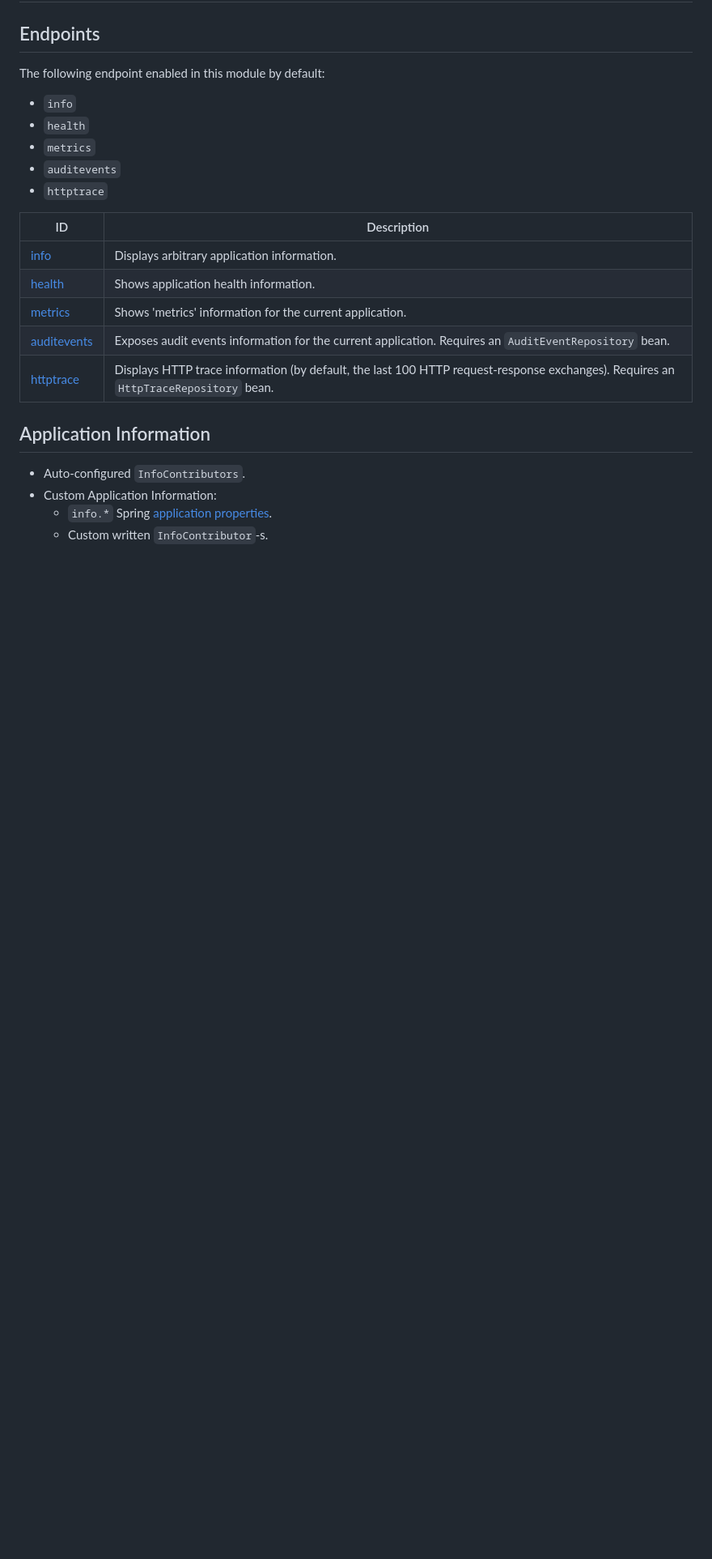
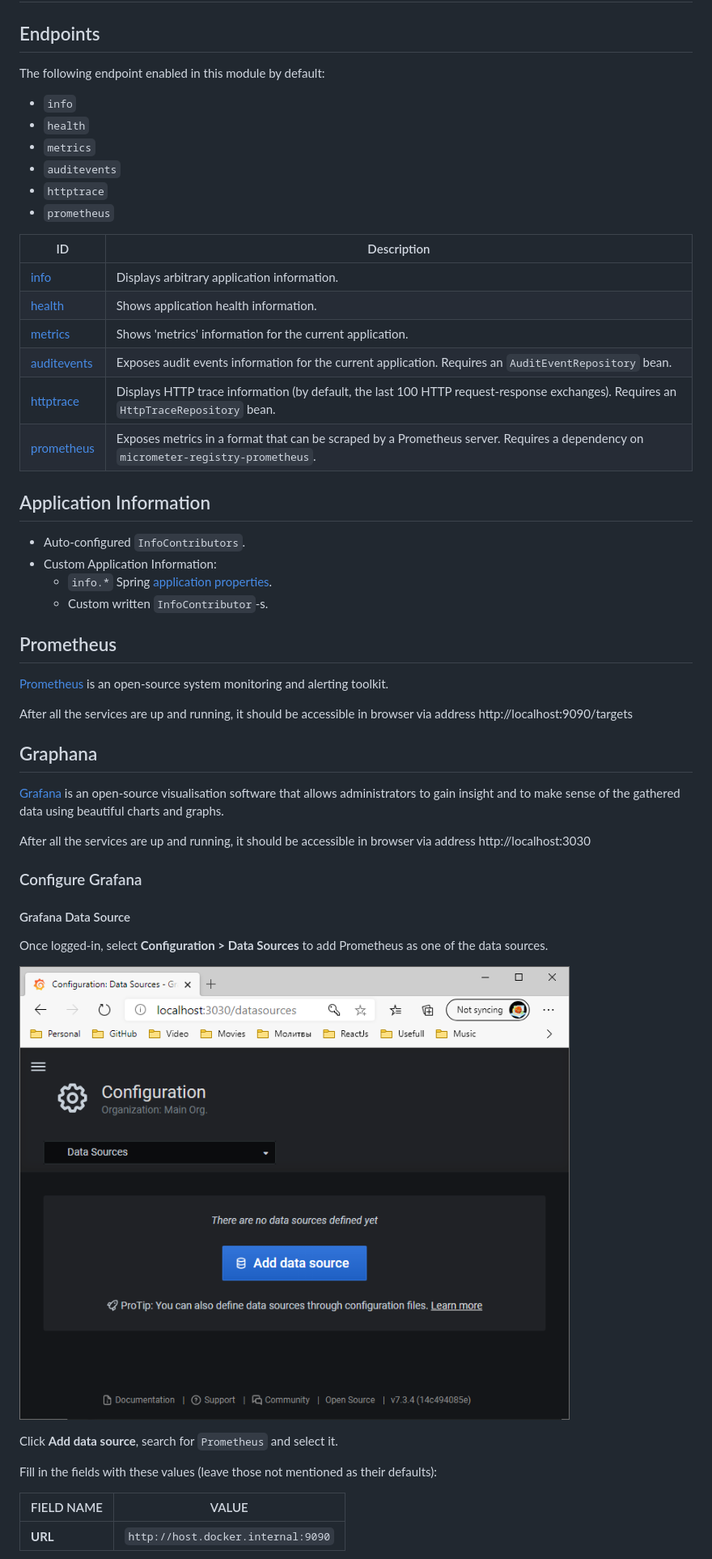
Before and after one commit to gennadyyonov/hello-okta, a Markdown page: hello-okta-actuator/README.md, the part around one of its changes. Shown at 81% size. GitHub-like rendering; pictures changed too: hello-okta-actuator/images/01-Graphana-Configuration-Data-Sources.PNG (added); blank space fills up the shorter version.

Commit message:
-- README

```diff
--- a/hello-okta-actuator/README.md
+++ b/hello-okta-actuator/README.md
@@ -9,6 +9,7 @@ The following endpoint enabled in this module by default:
 - `metrics`
 - `auditevents`
 - `httptrace`
+- `prometheus`
 
 | ID | Description |
 | --- | --- |
@@ -17,6 +18,7 @@ The following endpoint enabled in this module by default:
 | [metrics](http://localhost:8070/actuator/metrics) | Shows 'metrics' information for the current application. |
 | [auditevents](http://localhost:8070/actuator/auditevents) | Exposes audit events information for the current application. Requires an `AuditEventRepository` bean. |
 | [httptrace](http://localhost:8070/actuator/httptrace) | Displays HTTP trace information (by default, the last 100 HTTP request-response exchanges). Requires an `HttpTraceRepository` bean. |
+| [prometheus](http://localhost:8070/actuator/prometheus) | Exposes metrics in a format that can be scraped by a Prometheus server. Requires a dependency on `micrometer-registry-prometheus`. |
 
 ## Application Information
 
@@ -24,3 +26,32 @@ The following endpoint enabled in this module by default:
 - Custom Application Information:
     - `info.*` Spring [application properties](./src/main/resources/application-actuator.yml).
     - Custom written `InfoContributor`-s.
+
+## Prometheus
+
+[Prometheus](https://prometheus.io/) is an open-source system monitoring and alerting toolkit.
+
+After all the services are up and running, it should be accessible in browser via address http://localhost:9090/targets
+
+## Graphana
+
+[Grafana](https://grafana.com/) is an open-source visualisation software that allows administrators to gain insight and to make sense of the gathered data using beautiful charts and graphs.
+
+After all the services are up and running, it should be accessible in browser via address http://localhost:3030
+
+### Configure Grafana
+
+#### Grafana Data Source
+
+Once logged-in, select **Configuration > Data Sources** to add Prometheus as one of the data sources.
+
+![Data Sources](images/01-Graphana-Configuration-Data-Sources.PNG)
+
+Click **Add data source**, search for `Prometheus` and select it.
+
+Fill in the fields with these values (leave those not mentioned as their defaults):
+
+| FIELD NAME | VALUE |
+| --- | ---|
+| **URL** | `http://host.docker.internal:9090` |
+
```
Also changed, not shown: other parts of hello-okta-actuator/README.md (+17 -0 lines), hello-okta-actuator/images/02-Data-Sources-Prometheus.PNG (added), 1 other file.
